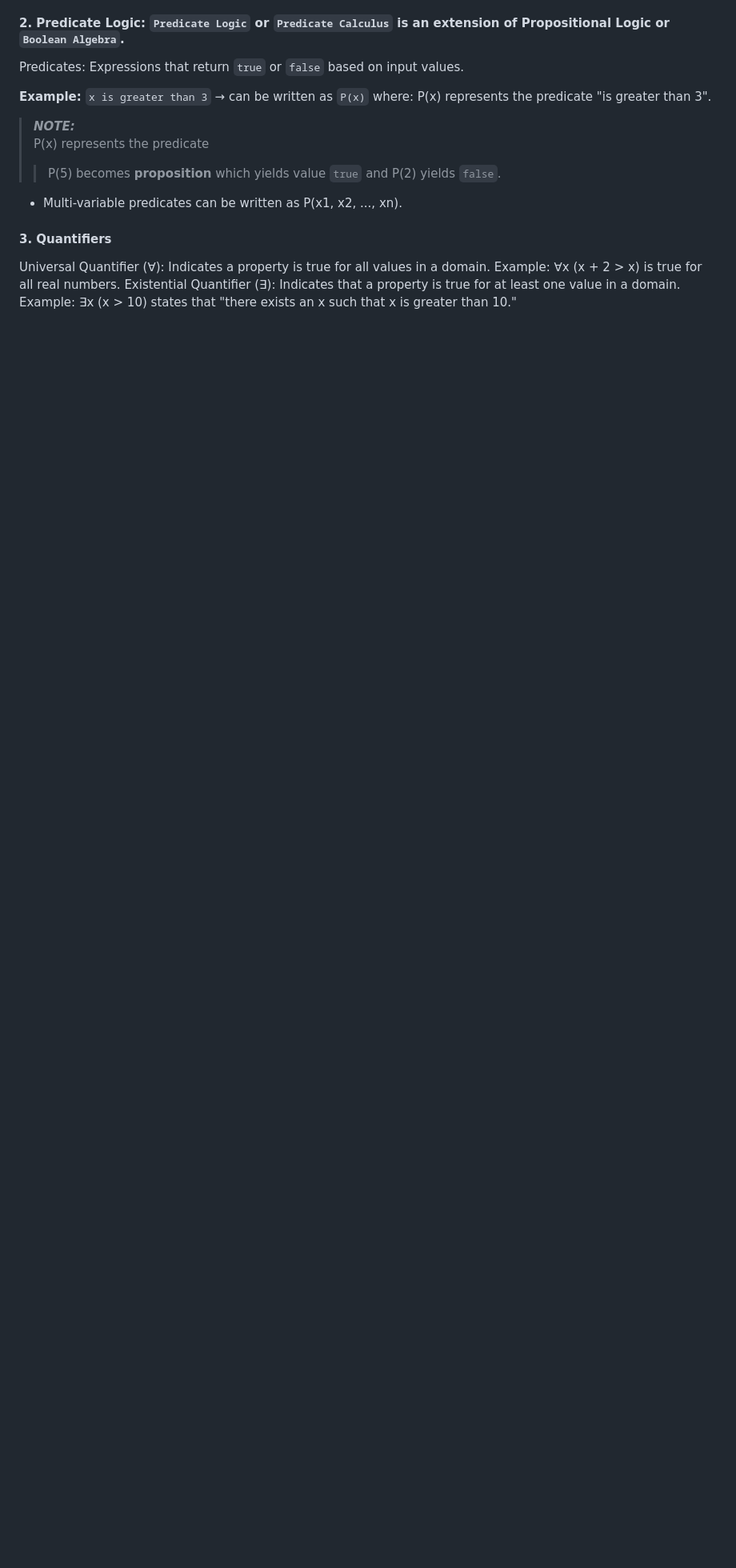
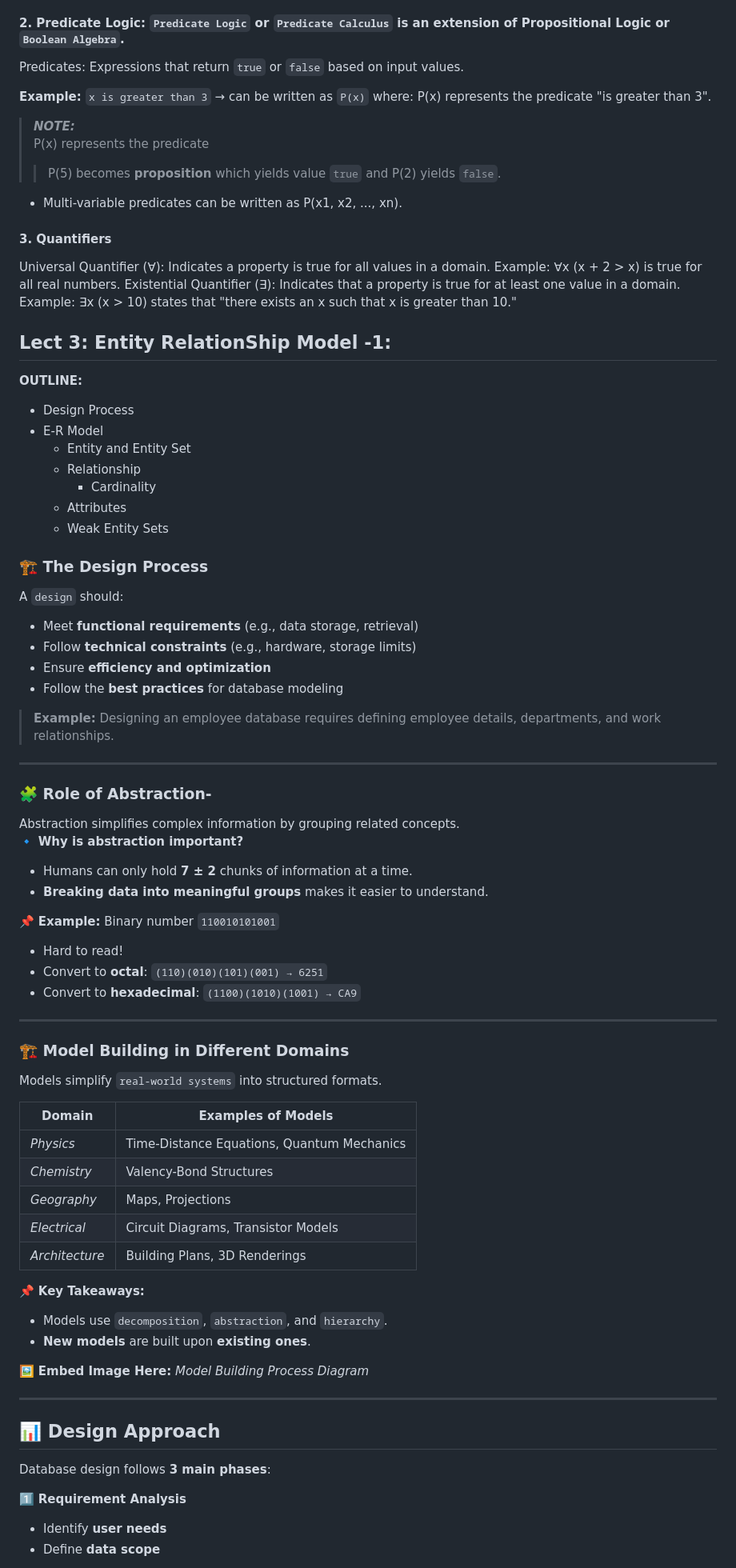
Before and after one commit to alokg-812/IIT-Madras, a Markdown page: DBMS/Week 4/readme.md, the part around one of its changes. Shown at 80% size. Rendered like a GitHub page; blank space fills up the shorter version.

```diff
--- a/DBMS/Week 4/readme.md
+++ b/DBMS/Week 4/readme.md
@@ -176,3 +176,69 @@ Universal Quantifier (∀): Indicates a property is true for all values in a dom
 Example: ∀x (x + 2 > x) is true for all real numbers.
 Existential Quantifier (∃): Indicates that a property is true for at least one value in a domain.
 Example: ∃x (x > 10) states that "there exists an x such that x is greater than 10."
+
+
+
+## Lect 3: Entity RelationShip Model -1:
+**OUTLINE:**
+* Design Process
+* E-R Model
+  * Entity and Entity Set
+  * Relationship
+    * Cardinality
+  * Attributes
+  * Weak Entity Sets
+
+
+### 🏗 The Design Process
+A `design` should:
+- Meet **functional requirements** (e.g., data storage, retrieval)
+- Follow **technical constraints** (e.g., hardware, storage limits)
+- Ensure **efficiency and optimization**
+- Follow the **best practices** for database modeling
+
+> **Example:** Designing an employee database requires defining employee details, departments, and work relationships.
+
+---
+
+### 🧩 Role of Abstraction-
+Abstraction simplifies complex information by grouping related concepts.
+<br>
+🔹 **Why is abstraction important?**
+- Humans can only hold **7 ± 2** chunks of information at a time.
+- **Breaking data into meaningful groups** makes it easier to understand.
+
+📌 **Example:** Binary number `110010101001`  <br>
+- Hard to read!
+- Convert to **octal**: `(110)(010)(101)(001) → 6251`
+- Convert to **hexadecimal**: `(1100)(1010)(1001) → CA9`
+
+
+---
+
+### 🏗 Model Building in Different Domains
+Models simplify `real-world systems` into structured formats.
+
+| **Domain**      | **Examples of Models** |
+|----------------|---------------------|
+| _Physics_   | Time-Distance Equations, Quantum Mechanics |
+| _Chemistry_  | Valency-Bond Structures |
+| _Geography_  | Maps, Projections |
+| _Electrical_ | Circuit Diagrams, Transistor Models |
+| _Architecture_ | Building Plans, 3D Renderings |
+
+📌 **Key Takeaways:**
+- Models use `decomposition`, `abstraction`, and `hierarchy`.
+- **New models** are built upon **existing ones**.
+
+🖼 **Embed Image Here:** *Model Building Process Diagram*
+
+---
+
+## 📊 Design Approach
+Database design follows **3 main phases**:
+
+1️⃣ **Requirement Analysis**
+   - Identify **user needs**
+   - Define **data scope**
+
```
Also changed, not shown: other parts of DBMS/Week 4/readme.md (+72 -0 lines).
